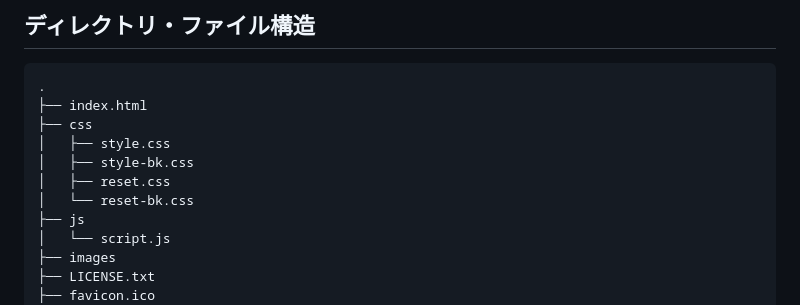
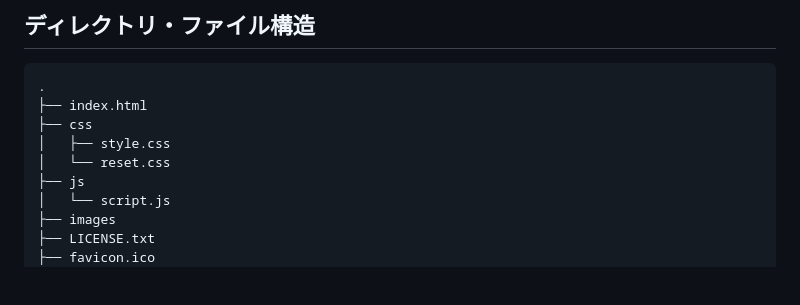
Before and after one commit to corekaraweb/daytra_shokyuu01, a Markdown page: README.md, the part around the change. Rendered like a GitHub page; blank space fills up the shorter version.

Commit message:
README.md修正

```diff
--- a/README.md
+++ b/README.md
@@ -86,9 +86,7 @@ https://corekaraweb.github.io/daytra_shokyuu01/
 ├── index.html
 ├── css
 │   ├── style.css
-│   ├── style-bk.css
-│   ├── reset.css
-│   └── reset-bk.css
+│   └── reset.css
 ├── js
 │   └── script.js
 ├── images
```
